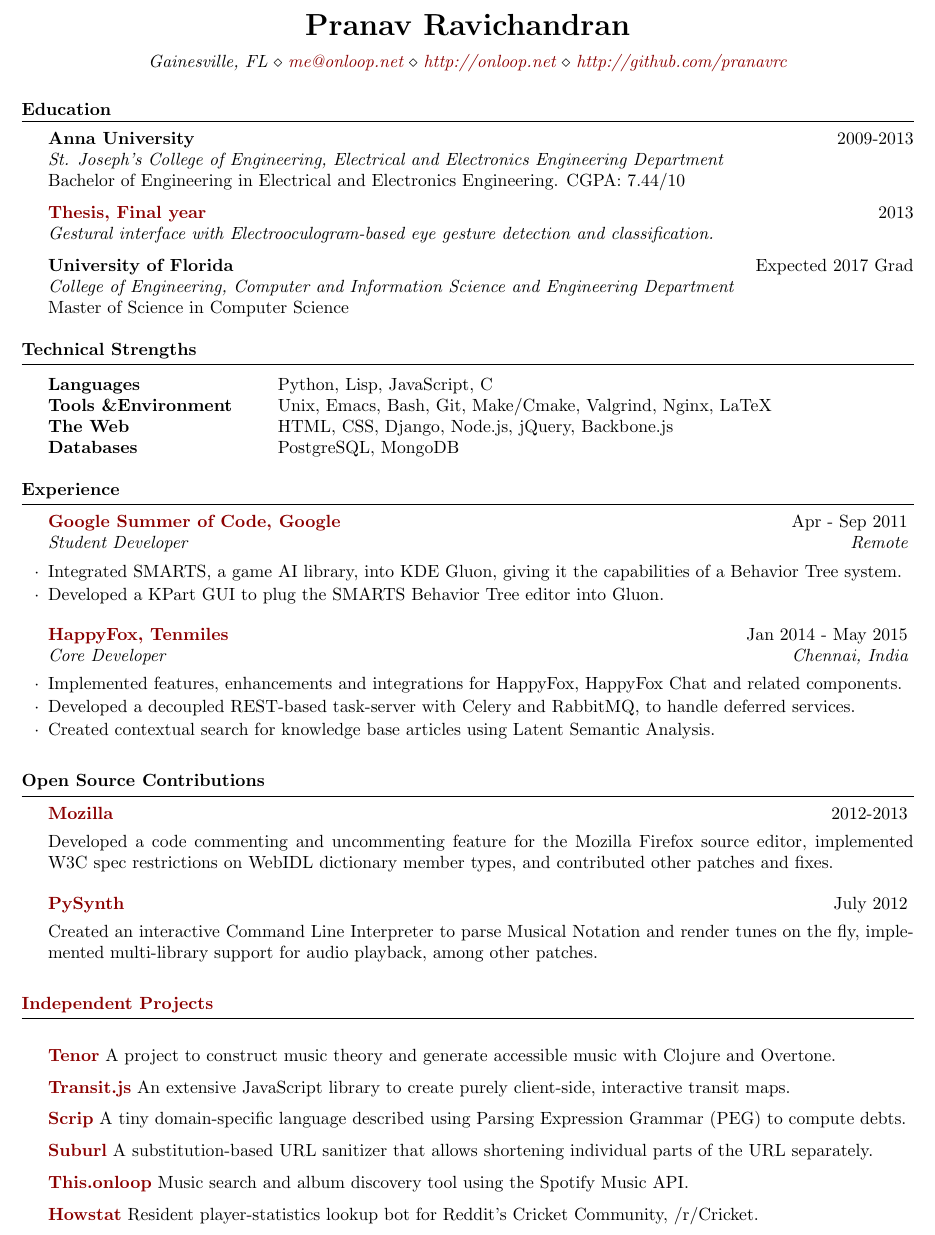
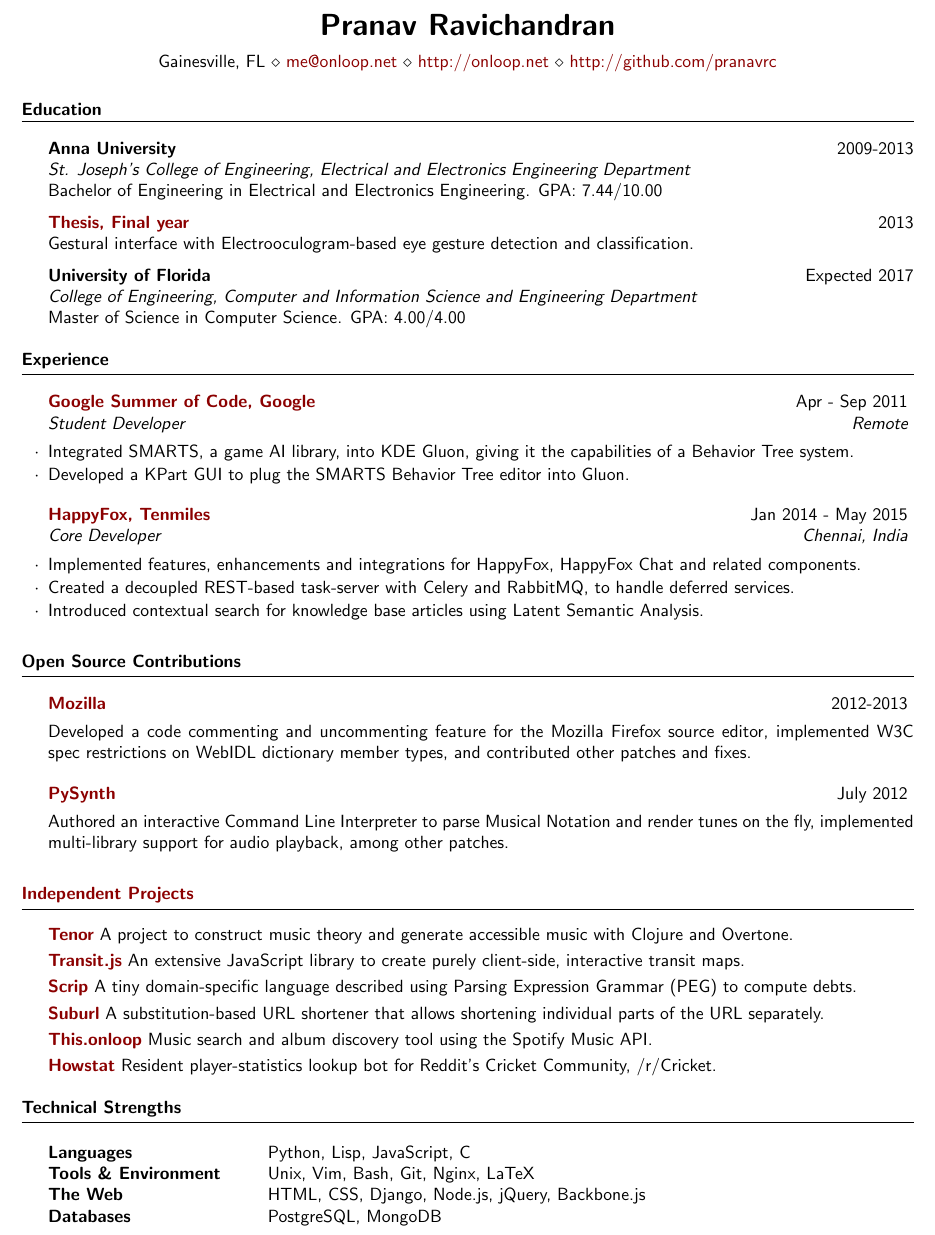
Before and after one commit to pranavrc/pranavrc.github.com, a LaTeX CV (resume.tex): part of the page, cut so that both start at the same text. Compiled offline with pdfLaTeX.

Commit message:
Resume updates

```diff
--- a/resume.tex
+++ b/resume.tex
@@ -26,6 +26,7 @@
 \usepackage{hyperref}
 \usepackage{xcolor}
 \definecolor{darkred}{RGB}{139 0 0}
+\renewcommand{\familydefault}{\sfdefault}
 
 \hypersetup{
     colorlinks = true,
@@ -33,7 +34,7 @@
 }
 
 \name{Pranav Ravichandran} % Your name
-\address{\textit{Gainesville, FL} \\ \textit{{\href{mailto:me@onloop.net}{me@onloop.net}}} \\ \textit{{\href{http://onloop.net}{http://onloop.net}}} \\ \textit{{\href{http://github.com/pranavrc}{http://github.com/pranavrc}}}} % Your phone number and email
+\address{Gainesville, FL \\ {\href{mailto:me@onloop.net}{me@onloop.net}} \\ {\href{http://onloop.net}{http://onloop.net}} \\ {\href{http://github.com/pranavrc}{http://github.com/pranavrc}}} % Your phone number and email
 
 \begin{document}
 
@@ -42,32 +43,18 @@
 %----------------------------------------------------------------------------------------
 
 \begin{rSection}{Education}
+\vspace{2mm}
 
 {\bf Anna University} \hfill {2009-2013} \\
 \textit{St. Joseph's College of Engineering, Electrical and Electronics Engineering Department}\\
-Bachelor of Engineering in Electrical and Electronics Engineering. CGPA: 7.44/10
+Bachelor of Engineering in Electrical and Electronics Engineering. GPA: 7.44/10.00
 
 {\bf {\href{http://onloop.net/hairyplotter/}{Thesis, Final year}}} \hfill {2013} \\
-\textit{Gestural interface with Electrooculogram-based eye gesture detection and classification.}
+Gestural interface with Electrooculogram-based eye gesture detection and classification.
 
-{\bf University of Florida} \hfill {Expected 2017 Grad} \\
+{\bf University of Florida} \hfill {Expected 2017} \\
 \textit{College of Engineering, Computer and Information Science and Engineering Department} \\
-Master of Science in Computer Science
-
-\end{rSection}
-
-%----------------------------------------------------------------------------------------
-%	TECHNICAL STRENGTHS SECTION
-%----------------------------------------------------------------------------------------
-
-\begin{rSection}{Technical Strengths}
-
-\begin{tabular}{ @{} >{\bfseries}l @{\hspace{6ex}} l }
-Languages & Python, Lisp, JavaScript, C \\
-Tools \&Environment & Unix, Emacs, Bash, Git, Make/Cmake, Valgrind, Nginx, LaTeX \\
-The Web & HTML, CSS, Django, Node.js, jQuery, Backbone.js \\
-Databases & PostgreSQL, MongoDB
-\end{tabular}
+Master of Science in Computer Science. GPA: 4.00/4.00
 
 \end{rSection}
 
@@ -76,6 +63,7 @@
 %----------------------------------------------------------------------------------------
 
 \begin{rSection}{Experience}
+\vspace{2mm}
 
     \begin{rSubsection}{\href{https://www.google-melange.com/gsoc/project/details/google/gsoc2011/pranavrc/5757334940811264}{Google Summer of Code, Google}}{Apr - Sep 2011}{Student Developer}{Remote}
 \item Integrated SMARTS, a game AI library, into KDE Gluon, giving it the capabilities of a Behavior Tree system.
@@ -86,8 +74,8 @@
 
 \begin{rSubsection}{\href{https://happyfox.com/}{HappyFox, Tenmiles}}{Jan 2014 - May 2015}{Core Developer}{Chennai, India}
 \item Implemented features, enhancements and integrations for HappyFox, HappyFox Chat and related components.
-\item Developed a decoupled REST-based task-server with Celery and RabbitMQ, to handle deferred services.
-\item Created contextual search for knowledge base articles using Latent Semantic Analysis.
+\item Created a decoupled REST-based task-server with Celery and RabbitMQ, to handle deferred services.
+\item Introduced contextual search for knowledge base articles using Latent Semantic Analysis.
 \end{rSubsection}
 
 %------------------------------------------------
@@ -99,13 +87,14 @@
 %-------------------------------------------------
 
 \begin{rSection}{Open Source Contributions}
+\vspace{2mm}
 
 \begin{rSubsection}{\href{https://bugzilla.mozilla.org/user\%5Fprofile?user\%5Fid=431664}{Mozilla}}{2012-2013}{}{}
 Developed a code commenting and uncommenting feature for the Mozilla Firefox source editor, implemented W3C spec restrictions on WebIDL dictionary member types, and contributed other patches and fixes.
 \end{rSubsection}
 
 \begin{rSubsection}{\href{https://github.com/mdoege/PySynth/commits?author=pranavrc}{PySynth}}{July 2012}{}{}
-Created an interactive Command Line Interpreter to parse Musical Notation and render tunes on the fly, implemented multi-library support for audio playback, among other patches.
+Authored an interactive Command Line Interpreter to parse Musical Notation and render tunes on the fly, implemented multi-library support for audio playback, among other patches.
 \end{rSubsection}
 
 \end{rSection}
@@ -115,16 +104,44 @@
 %--------------------------------------------------
 
 \begin{rSection}{{\href{http://github.com/pranavrc/}{Independent Projects}}}
+\setlength{\itemsep}{0pt}
+\setlength{\parskip}{0pt}
+\vspace{2mm}
 
 \item {\href{http://onloop.net/tenor/}{\bf Tenor}} A project to construct music theory and generate accessible music with Clojure and Overtone.
+\vspace{1mm}
+
 \item {\href{http://onloop.net/transit/}{\bf Transit.js}} An extensive JavaScript library to create purely client-side, interactive transit maps.
+\vspace{1mm}
+
 \item {\href{http://github.com/pranavrc/scrip/}{\bf Scrip}} A tiny domain-specific language described using Parsing Expression Grammar (PEG) to compute debts.
-\item {\href{http://u.onloop.net/}{\bf Suburl}} A substitution-based URL sanitizer that allows shortening individual parts of the URL separately.
+\vspace{1mm}
+
+\item {\href{http://u.onloop.net/}{\bf Suburl}} A substitution-based URL shortener that allows shortening individual parts of the URL separately.
+\vspace{1mm}
+
 \item {\href{http://this.onloop.net/}{\bf This.onloop}} Music search and album discovery tool using the Spotify Music API.
+\vspace{1mm}
+
 \item {\href{http://redd.it/1i7lh3}{\bf Howstat}} Resident player-statistics lookup bot for Reddit's Cricket Community, /r/Cricket.
 
 \end{rSection}
 
+%----------------------------------------------------------------------------------------
+%	TECHNICAL STRENGTHS SECTION
+%----------------------------------------------------------------------------------------
+
+\begin{rSection}{Technical Strengths}
+\vspace{2mm}
+
+\begin{tabular}{ @{} >{\bfseries}l @{\hspace{6ex}} l }
+Languages & Python, Lisp, JavaScript, C \\
+Tools \& Environment & Unix, Vim, Bash, Git, Nginx, LaTeX \\
+The Web & HTML, CSS, Django, Node.js, jQuery, Backbone.js \\
+Databases & PostgreSQL, MongoDB
+\end{tabular}
+
+\end{rSection}
 
 \iffalse
 %-------------------------------------------------
```
Also changed, not shown: resume.pdf, 1 other file.
